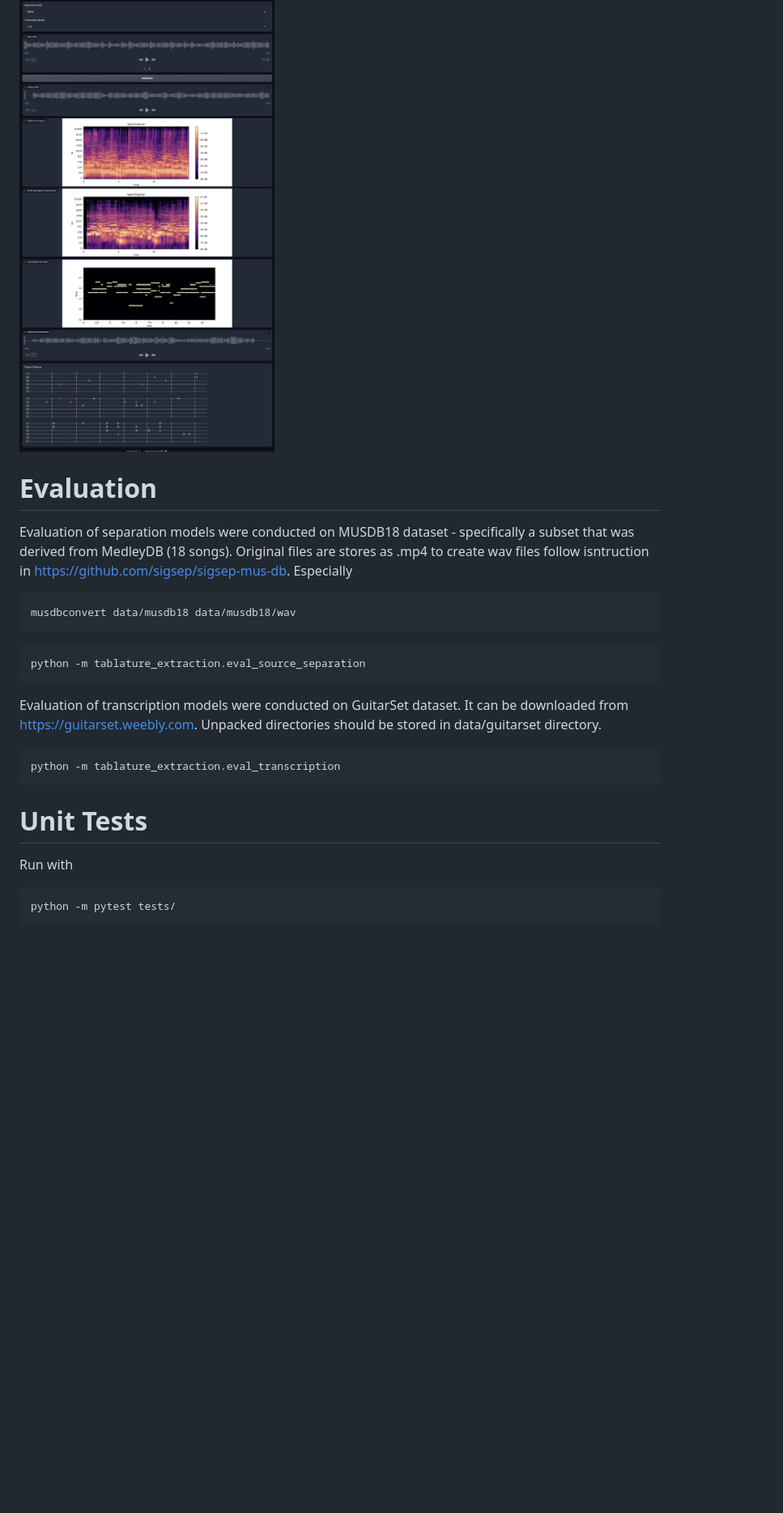
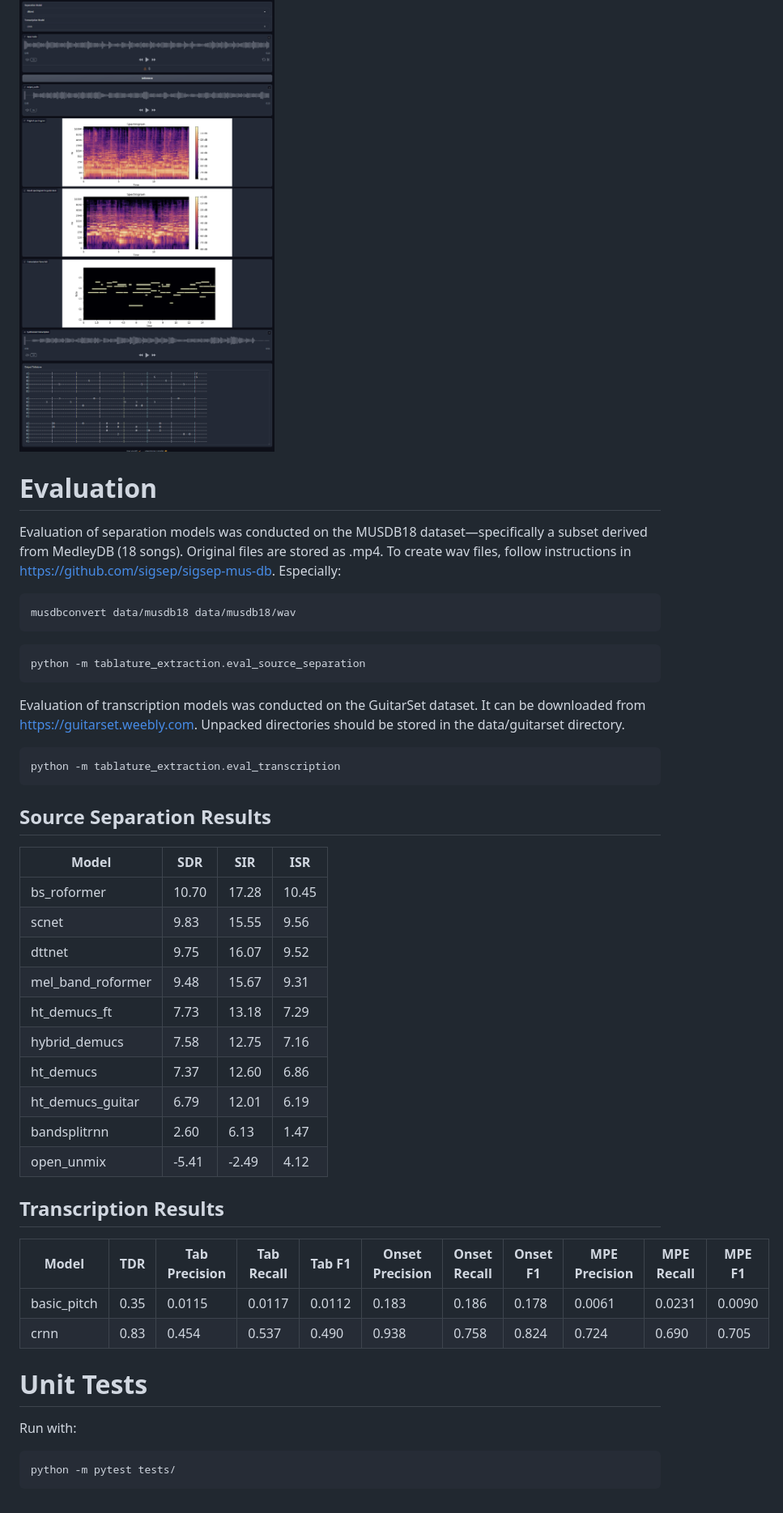
Before and after one commit to Maricpl/automatic_tablature_extraction, a Markdown page: README.md, the part around one of its changes. Shown at 81% size. Rendered like a GitHub page; blank space fills up the shorter version.

````diff
--- a/README.md
+++ b/README.md
@@ -99,9 +104,11 @@ python -m tablature_extraction.demo
 ```
 ![Gradio demo](docs/image.png)
 
+
 # Evaluation
-Evaluation of separation models were conducted on MUSDB18 dataset - specifically a subset that was derived from MedleyDB (18 songs).
-Original files are stores as .mp4 to create wav files follow isntruction in https://github.com/sigsep/sigsep-mus-db. Especially
+
+Evaluation of separation models was conducted on the MUSDB18 dataset—specifically a subset derived from MedleyDB (18 songs).
+Original files are stored as .mp4. To create wav files, follow instructions in https://github.com/sigsep/sigsep-mus-db. Especially:
 ```bash
 musdbconvert data/musdb18 data/musdb18/wav
 ```
@@ -109,13 +116,36 @@ musdbconvert data/musdb18 data/musdb18/wav
 python -m tablature_extraction.eval_source_separation
 ```
 
-Evaluation of transcription models were conducted on GuitarSet dataset. It can be downloaded from https://guitarset.weebly.com. Unpacked directories should be stored in data/guitarset directory.
+Evaluation of transcription models was conducted on the GuitarSet dataset. It can be downloaded from https://guitarset.weebly.com. Unpacked directories should be stored in the data/guitarset directory.
 ```bash
 python -m tablature_extraction.eval_transcription
 ```
 
+## Source Separation Results
+
+| Model              | SDR      | SIR      | ISR      |
+|--------------------|----------|----------|----------|
+| bs_roformer        | 10.70    | 17.28    | 10.45    |
+| scnet              | 9.83     | 15.55    | 9.56     |
+| dttnet             | 9.75     | 16.07    | 9.52     |
+| mel_band_roformer  | 9.48     | 15.67    | 9.31     |
+| ht_demucs_ft       | 7.73     | 13.18    | 7.29     |
+| hybrid_demucs      | 7.58     | 12.75    | 7.16     |
+| ht_demucs          | 7.37     | 12.60    | 6.86     |
+| ht_demucs_guitar   | 6.79     | 12.01    | 6.19     |
+| bandsplitrnn       | 2.60     | 6.13     | 1.47     |
+| open_unmix         | -5.41    | -2.49    | 4.12     |
+
+## Transcription Results
+
+| Model        | TDR   | Tab Precision | Tab Recall | Tab F1 | Onset Precision | Onset Recall | Onset F1 | MPE Precision | MPE Recall | MPE F1 |
+|--------------|-------|---------------|------------|--------|-----------------|--------------|----------|---------------|------------|--------|
+| basic_pitch  | 0.35  | 0.0115        | 0.0117     | 0.0112 | 0.183           | 0.186        | 0.178    | 0.0061        | 0.0231     | 0.0090 |
+| crnn         | 0.83  | 0.454         | 0.537      | 0.490  | 0.938           | 0.758        | 0.824    | 0.724         | 0.690      | 0.705  |
+
+
 # Unit Tests
-Run with
+Run with:
 ```bash
 python -m pytest tests/
 ```
````
Also changed, not shown: other parts of README.md (+21 -16 lines).
